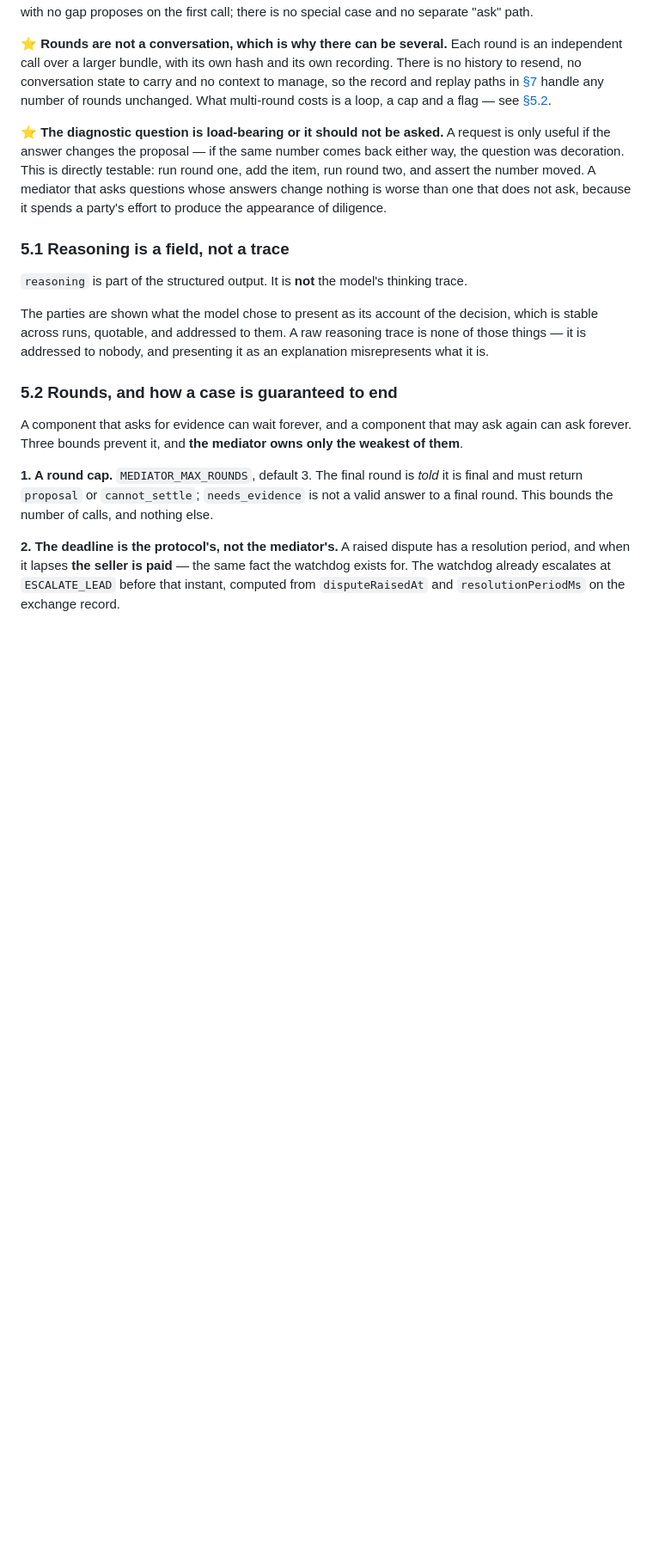
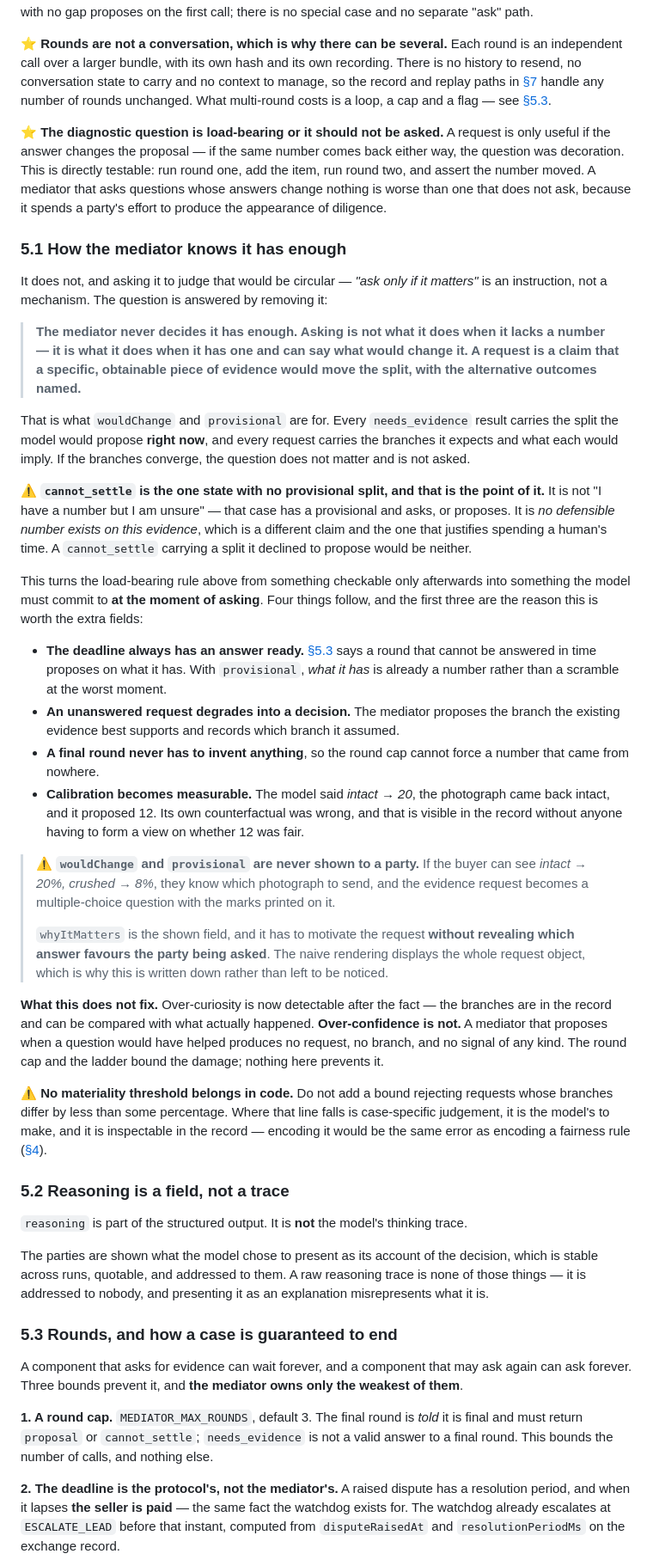
Before and after one commit to lxfoundry/held, a Markdown page: docs/specs/evidence-and-mediation.md, the part around one of its changes. Shown at 86% size. Rendered like a GitHub page; blank space fills up the shorter version.

Commit message:
docs(specs): say when the mediator has enough evidence to propose
It never decides that, and asking it to judge would be circular. Asking is
not what it does when it lacks a number — it is what it does when it has one
and can say what would change it. Requests carry the branches they expect and
the split each implies; if the branches converge the question is not worth a
party's effort and is not asked.

Every needs_evidence therefore carries a provisional split, which is what the
deadline path, an unanswered request and a final round all propose from
instead of inventing something. cannot_settle is the one state with no
provisional, which is the claim that justifies a human's time.

wouldChange and provisional are never shown: a party who can see which answer
raises their share is being handed a multiple-choice question with the marks
printed on it. whyItMatters is the shown field and carries the motivation
without the scoring.

Records what this does not fix — over-confidence produces no request and no
signal — and that no materiality threshold belongs in code, for the same
reason no fairness rule does.

```diff
--- a/docs/specs/evidence-and-mediation.md
+++ b/docs/specs/evidence-and-mediation.md
@@ -309,7 +314,7 @@ path.
 call over a larger bundle, with its own hash and its own recording. There is no history to resend, no
 conversation state to carry and no context to manage, so the record and replay paths in
 [§7](#7-replay) handle any number of rounds unchanged. What multi-round costs is a loop, a cap and a
-flag — see [§5.2](#52-rounds-and-how-a-case-is-guaranteed-to-end).
+flag — see [§5.3](#53-rounds-and-how-a-case-is-guaranteed-to-end).
 
 ⭐ **The diagnostic question is load-bearing or it should not be asked.** A request is only useful if
 the answer changes the proposal — if the same number comes back either way, the question was
@@ -317,7 +322,58 @@ decoration. This is directly testable: run round one, add the item, run round tw
 number moved. A mediator that asks questions whose answers change nothing is worse than one that does
 not ask, because it spends a party's effort to produce the appearance of diligence.
 
-### 5.1 Reasoning is a field, not a trace
+### 5.1 How the mediator knows it has enough
+
+It does not, and asking it to judge that would be circular — *"ask only if it matters"* is an
+instruction, not a mechanism. The question is answered by removing it:
+
+> **The mediator never decides it has enough. Asking is not what it does when it lacks a number — it
+> is what it does when it has one and can say what would change it. A request is a claim that a
+> specific, obtainable piece of evidence would move the split, with the alternative outcomes named.**
+
+That is what `wouldChange` and `provisional` are for. Every `needs_evidence` result carries the split
+the model would propose **right now**, and every request carries the branches it expects and what
+each would imply. If the branches converge, the question does not matter and is not asked.
+
+⚠️ **`cannot_settle` is the one state with no provisional split, and that is the point of it.** It is
+not "I have a number but I am unsure" — that case has a provisional and asks, or proposes. It is *no
+defensible number exists on this evidence*, which is a different claim and the one that justifies
+spending a human's time. A `cannot_settle` carrying a split it declined to propose would be neither.
+
+This turns the load-bearing rule above from something checkable only afterwards into something the
+model must commit to **at the moment of asking**. Four things follow, and the first three are the
+reason this is worth the extra fields:
+
+- **The deadline always has an answer ready.** [§5.3](#53-rounds-and-how-a-case-is-guaranteed-to-end)
+  says a round that cannot be answered in time proposes on what it has. With `provisional`, *what it
+  has* is already a number rather than a scramble at the worst moment.
+- **An unanswered request degrades into a decision.** The mediator proposes the branch the existing
+  evidence best supports and records which branch it assumed.
+- **A final round never has to invent anything**, so the round cap cannot force a number that came
+  from nowhere.
+- **Calibration becomes measurable.** The model said *intact → 20*, the photograph came back intact,
+  and it proposed 12. Its own counterfactual was wrong, and that is visible in the record without
+  anyone having to form a view on whether 12 was fair.
+
+> ⚠️ **`wouldChange` and `provisional` are never shown to a party.** If the buyer can see *intact →
+> 20%, crushed → 8%*, they know which photograph to send, and the evidence request becomes a
+> multiple-choice question with the marks printed on it.
+>
+> `whyItMatters` is the shown field, and it has to motivate the request **without revealing which
+> answer favours the party being asked**. The naive rendering displays the whole request object,
+> which is why this is written down rather than left to be noticed.
+
+**What this does not fix.** Over-curiosity is now detectable after the fact — the branches are in the
+record and can be compared with what actually happened. **Over-confidence is not.** A mediator that
+proposes when a question would have helped produces no request, no branch, and no signal of any kind.
+The round cap and the ladder bound the damage; nothing here prevents it.
+
+⚠️ **No materiality threshold belongs in code.** Do not add a bound rejecting requests whose branches
+differ by less than some percentage. Where that line falls is case-specific judgement, it is the
+model's to make, and it is inspectable in the record — encoding it would be the same error as
+encoding a fairness rule ([§4](#4-the-bounds)).
+
+### 5.2 Reasoning is a field, not a trace
 
 `reasoning` is part of the structured output. It is **not** the model's thinking trace.
 
@@ -325,7 +381,7 @@ The parties are shown what the model chose to present as its account of the deci
 across runs, quotable, and addressed to them. A raw reasoning trace is none of those things — it is
 addressed to nobody, and presenting it as an explanation misrepresents what it is.
 
-### 5.2 Rounds, and how a case is guaranteed to end
+### 5.3 Rounds, and how a case is guaranteed to end
 
 A component that asks for evidence can wait forever, and a component that may ask again can ask
 forever. Three bounds prevent it, and **the mediator owns only the weakest of them**.
```
Also changed, not shown: other parts of docs/specs/evidence-and-mediation.md (+12 -4 lines).
